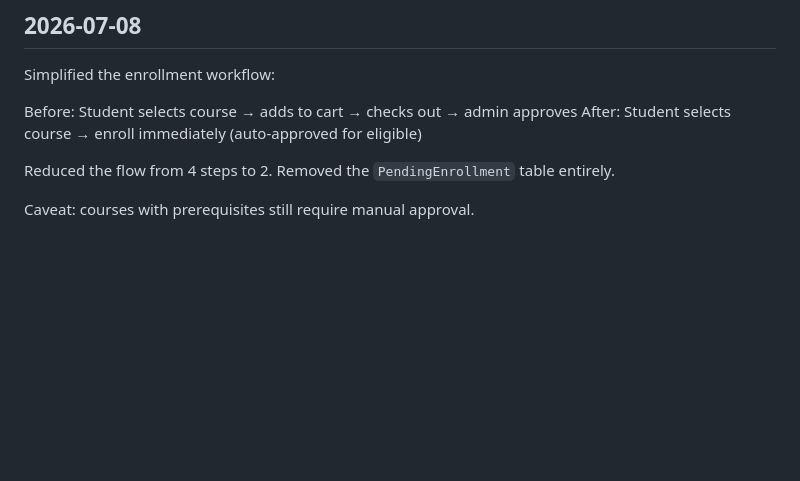
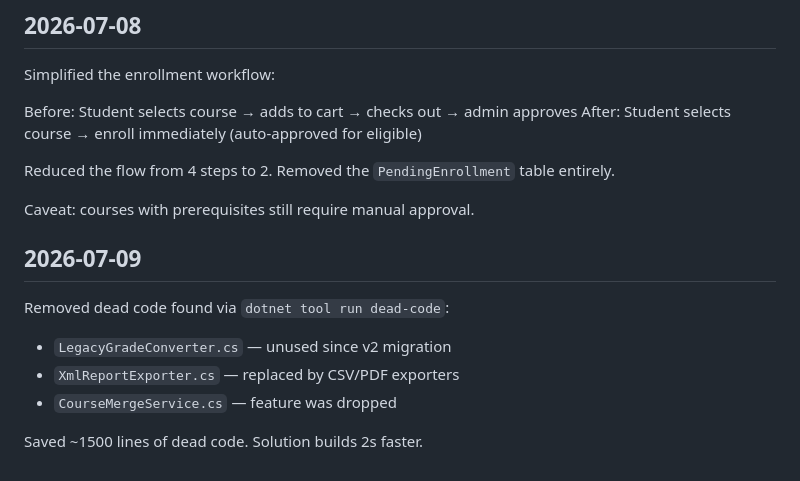
Before and after one commit to PhmHai0702/PRN222_CourseManagement, a Markdown page: devlog.md, the part around the change. GitHub-like rendering; blank space fills up the shorter version.

```diff
--- a/devlog.md
+++ b/devlog.md
@@ -162,3 +162,14 @@ After: Student selects course → enroll immediately (auto-approved for eligible
 Reduced the flow from 4 steps to 2. Removed the `PendingEnrollment` table entirely.
 
 Caveat: courses with prerequisites still require manual approval.
+
+
+## 2026-07-09
+
+Removed dead code found via `dotnet tool run dead-code`:
+
+- `LegacyGradeConverter.cs` — unused since v2 migration
+- `XmlReportExporter.cs` — replaced by CSV/PDF exporters
+- `CourseMergeService.cs` — feature was dropped
+
+Saved ~1500 lines of dead code. Solution builds 2s faster.
```
